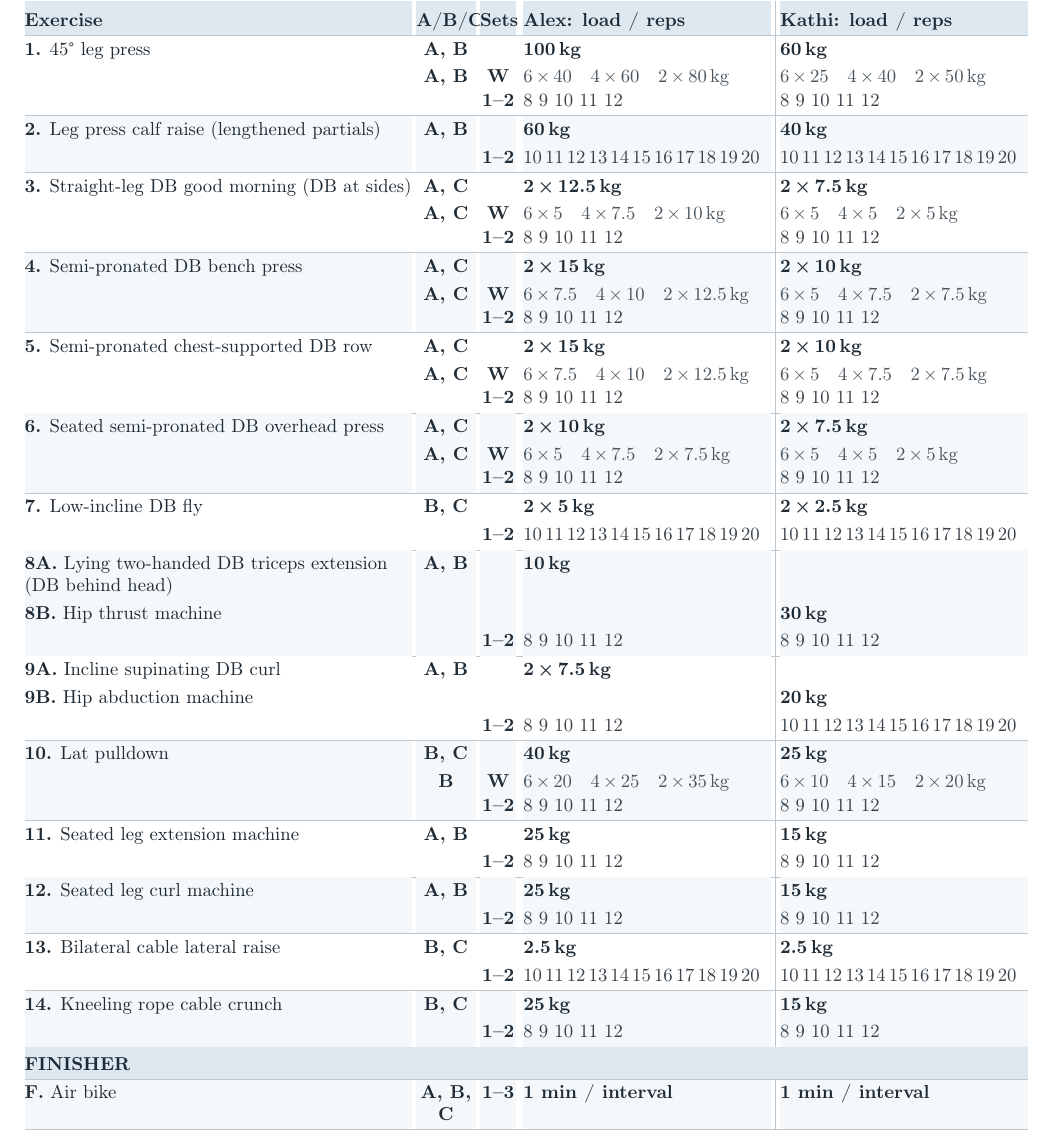
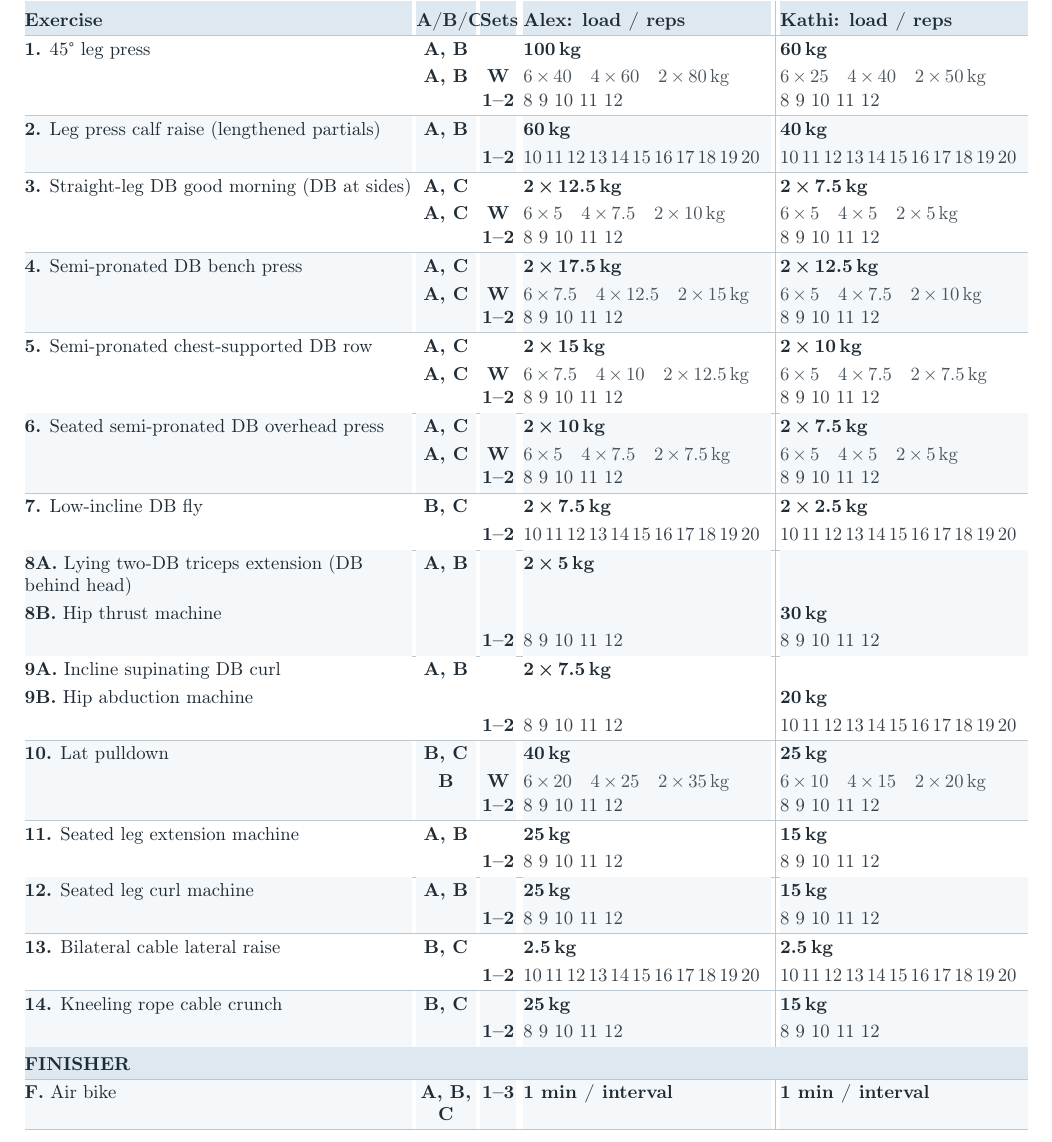
Before and after one commit to ALEXJAZZ008008/workout_routine_3, a LaTeX document (main.tex): part of page 1 of 2, cut so that both start at the same text. Compiled offline with pdfLaTeX; a LaTeX package or settings file that is missing is left out.

Commit message:
Updates from Overleaf

```diff
--- a/main.tex
+++ b/main.tex
@@ -31,15 +31,15 @@
 \newcommand{\PulldownKathi}{25}
 \newcommand{\GoodMorningAlex}{12.5}
 \newcommand{\GoodMorningKathi}{7.5}
-\newcommand{\BenchAlex}{15}
-\newcommand{\BenchKathi}{10}
+\newcommand{\BenchAlex}{17.5}
+\newcommand{\BenchKathi}{12.5}
 \newcommand{\RowAlex}{15}
 \newcommand{\RowKathi}{10}
-\newcommand{\FlyAlex}{5}
+\newcommand{\FlyAlex}{7.5}
 \newcommand{\FlyKathi}{2.5}
 \newcommand{\OverheadAlex}{10}
 \newcommand{\OverheadKathi}{7.5}
-\newcommand{\TricepsAlex}{10}
+\newcommand{\TricepsAlex}{5}
 \newcommand{\HipThrustKathi}{30}
 \newcommand{\CurlAlex}{7.5}
 \newcommand{\AbductionKathi}{20}
@@ -106,7 +106,7 @@
 \Exercise{\textbf{5.} Semi-pronated chest-supported DB row}{A, C}{\Pair{\RowAlex}}{\Pair{\RowKathi}}{\RepsEight}{\RepsEight}{\WRow{A, C}{\WarmFull{\RowAlex}{\DumbbellStep}}{\WarmFull{\RowKathi}{\DumbbellStep}}}{white}
 \Exercise{\textbf{6.} Seated semi-pronated DB overhead press}{A, C}{\Pair{\OverheadAlex}}{\Pair{\OverheadKathi}}{\RepsEight}{\RepsEight}{\WRow{A, C}{\WarmFull{\OverheadAlex}{\DumbbellStep}}{\WarmFull{\OverheadKathi}{\DumbbellStep}}}{stripe}
 \Exercise{\textbf{7.} Low-incline DB fly}{B, C}{\Pair{\FlyAlex}}{\Pair{\FlyKathi}}{\RepsTwenty}{\RepsTwenty}{}{white}
-\PairedExercise{\textbf{8A.} Lying two-handed DB triceps extension (DB behind head)}{\textbf{8B.} Hip thrust machine}{A, B}{\Single{\TricepsAlex}}{\Load{\HipThrustKathi}}{\RepsEight}{\RepsEight}{stripe}
+\PairedExercise{\textbf{8A.} Lying two-DB triceps extension (DB behind head)}{\textbf{8B.} Hip thrust machine}{A, B}{\Pair{\TricepsAlex}}{\Load{\HipThrustKathi}}{\RepsEight}{\RepsEight}{stripe}
 \PairedExercise{\textbf{9A.} Incline supinating DB curl}{\textbf{9B.} Hip abduction machine}{A, B}{\Pair{\CurlAlex}}{\Load{\AbductionKathi}}{\RepsEight}{\RepsTwenty}{white}
 \Exercise{\textbf{10.} Lat pulldown}{B, C}{\Load{\PulldownAlex}}{\Load{\PulldownKathi}}{\RepsEight}{\RepsEight}{\WRow{B}{\WarmFull{\PulldownAlex}{\LegPressStep}}{\WarmFull{\PulldownKathi}{\LegPressStep}}}{stripe}
 \Exercise{\textbf{11.} Seated leg extension machine}{A, B}{\Load{\LegExtensionAlex}}{\Load{\LegExtensionKathi}}{\RepsEight}{\RepsEight}{}{white}
```
